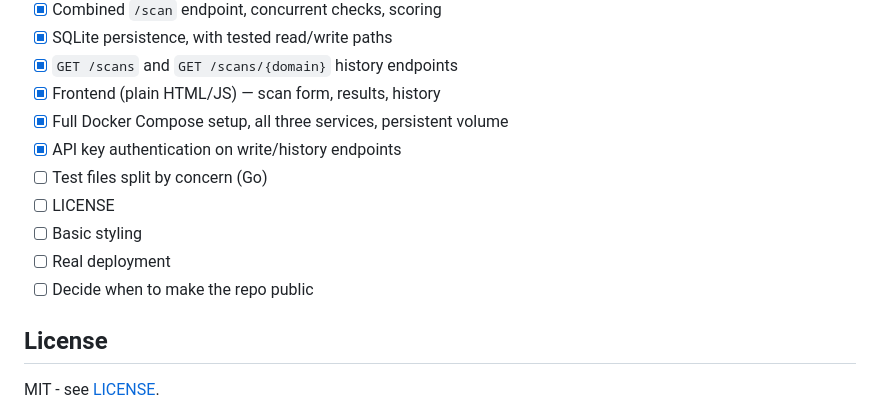
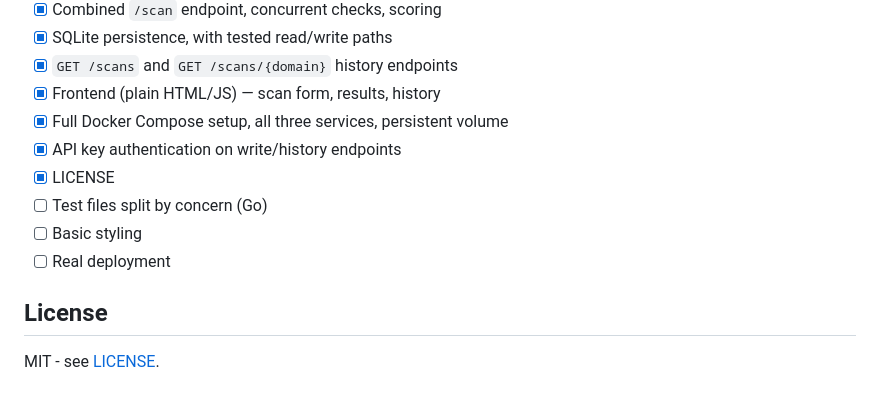
Before and after one commit to pxvle-pxvlovic/website-security-checker, a Markdown page: README.md, the part around the change. Rendered like a GitHub page.

Commit message:
Fix checklist by removing duplicate LICENSE entry
Removed duplicate LICENSE entry from the checklist.

```diff
--- a/README.md
+++ b/README.md
@@ -161,12 +161,10 @@ make clean without a more advanced feature.
 - [x] Frontend (plain HTML/JS) — scan form, results, history
 - [x] Full Docker Compose setup, all three services, persistent volume
 - [x] API key authentication on write/history endpoints
+- [x] LICENSE
 - [ ] Test files split by concern (Go)
-- [ ] LICENSE
 - [ ] Basic styling
 - [ ] Real deployment
-- [ ] Decide when to make the repo public
-
 ## License
 
 MIT - see [LICENSE](LICENSE).
```
